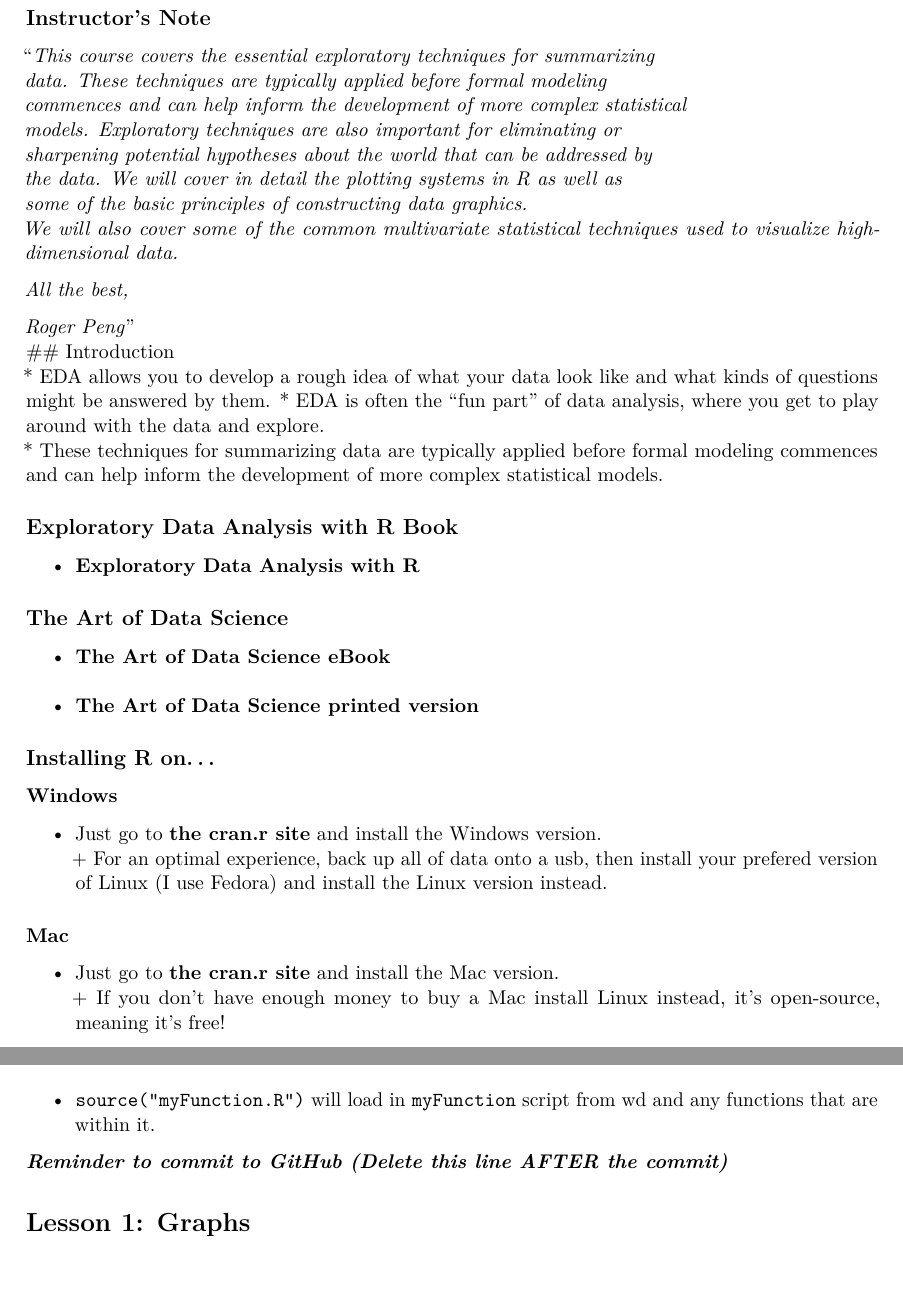
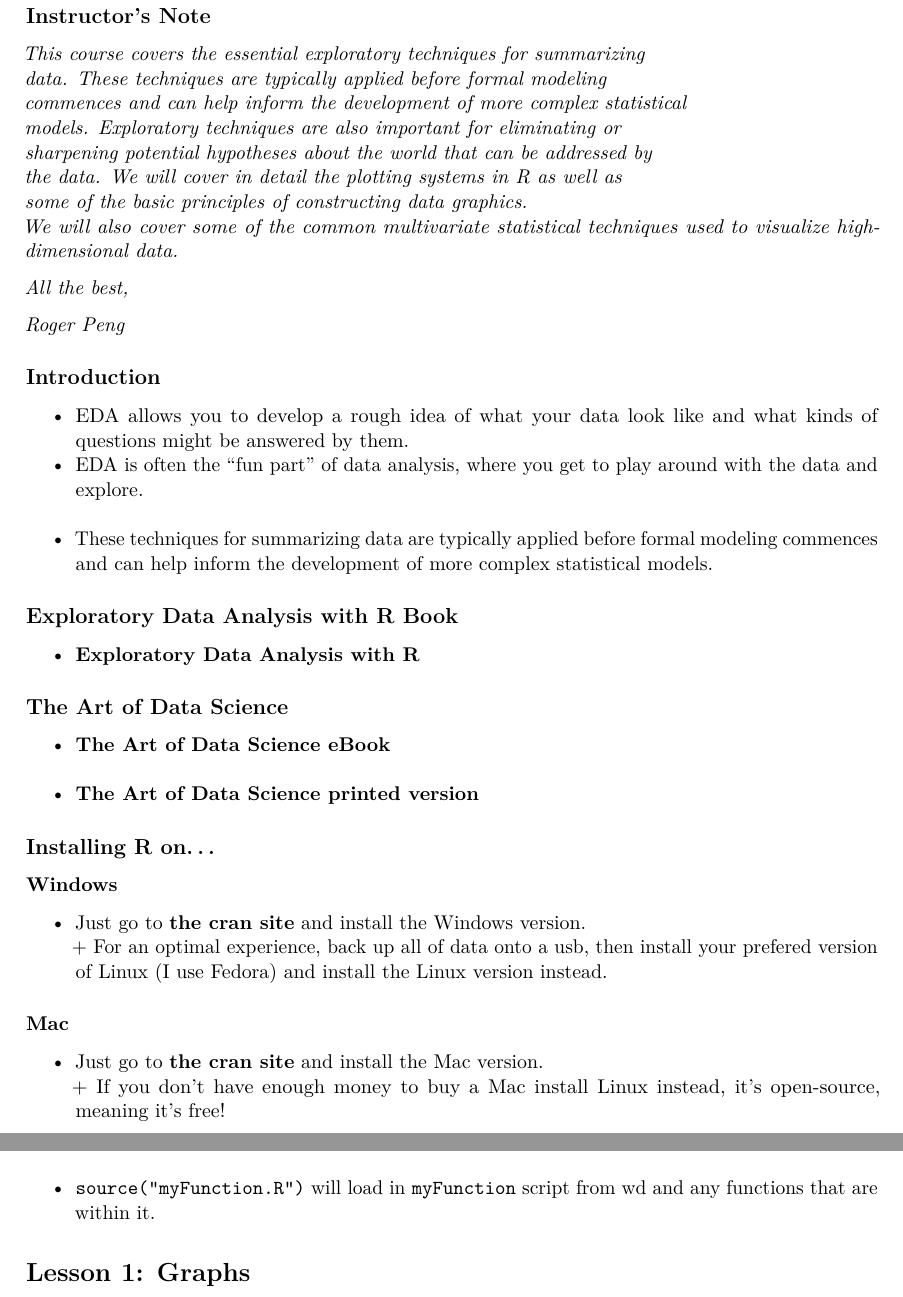
Before and after one commit to PhiPrime/ExploratoryDataAnalysisNotes, an R Markdown document (ExploratoryDataAnalysisNotes.Rmd): two parts of pages 3 and 4 of 6 before the commit and two parts of pages 3 and 4 of 7 after it, joined at a grey line, cut so that both start at the same text. Rendered offline with R 4.5, knitr and Pandoc, then LaTeX, with nearby package versions.

Commit message:
Minor output edits

```diff
--- a/ExploratoryDataAnalysisNotes.Rmd
+++ b/ExploratoryDataAnalysisNotes.Rmd
@@ -15,7 +15,7 @@ knitr::opts_chunk$set(echo = TRUE)
 
 # Intro
 ## Instructor's Note
-"*This course covers the essential exploratory techniques for summarizing*
+*This course covers the essential exploratory techniques for summarizing*
 *data. These techniques are typically applied before formal modeling*
 *commences and can help inform the development of more complex statistical*
 *models. Exploratory techniques are also important for eliminating or*
@@ -26,7 +26,8 @@ knitr::opts_chunk$set(echo = TRUE)
 
 *All the best,*
 
-*Roger Peng*"
+*Roger Peng*
+
 ## Introduction
 * EDA allows you to develop a rough idea of what your data look like and what kinds of questions might be answered by them.
 * EDA is often the "fun part" of data analysis, where you get to play around with the data and explore.
@@ -43,11 +44,11 @@ knitr::opts_chunk$set(echo = TRUE)
 
 ## Installing R on...
 ### Windows
-* Just go to **[the cran.r site](https://cran.r-project.org/)** and install the Windows version.
+* Just go to **[the cran site](https://cran.r-project.org/)** and install the Windows version.
         + For an optimal experience, back up all of data onto a usb, then install your prefered version of Linux (I use Fedora) and install the Linux version instead.
 
 ### Mac
-* Just go to **[the cran.r site](https://cran.r-project.org/)** and install the Mac version.
+* Just go to **[the cran site](https://cran.r-project.org/)** and install the Mac version.
         + If you don't have enough money to buy a Mac install Linux instead, it's open-source, meaning it's free!
 
 ## Installing R Studio (Mac)
@@ -64,7 +65,6 @@ knitr::opts_chunk$set(echo = TRUE)
 
 
 
-***Reminder to commit to GitHub (Delete this line AFTER the commit)***
 
 # Lesson 1: Graphs
 ## Principles of Analytic Graphics
```
Also changed, not shown: ExploratoryDataAnalysisNotes.Rmd (2 more changed lines).
